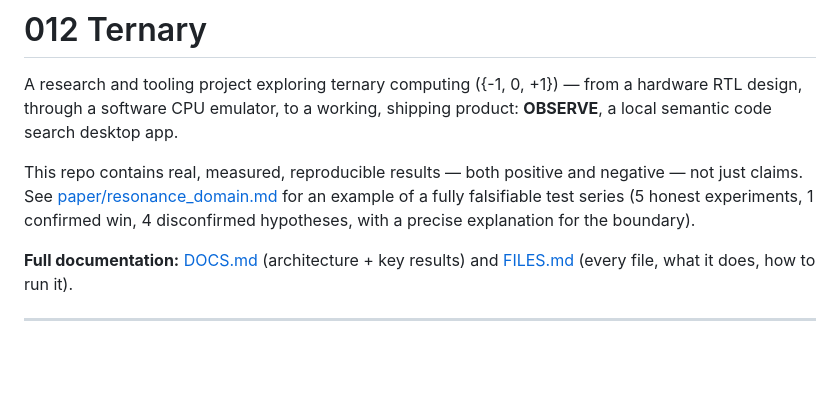
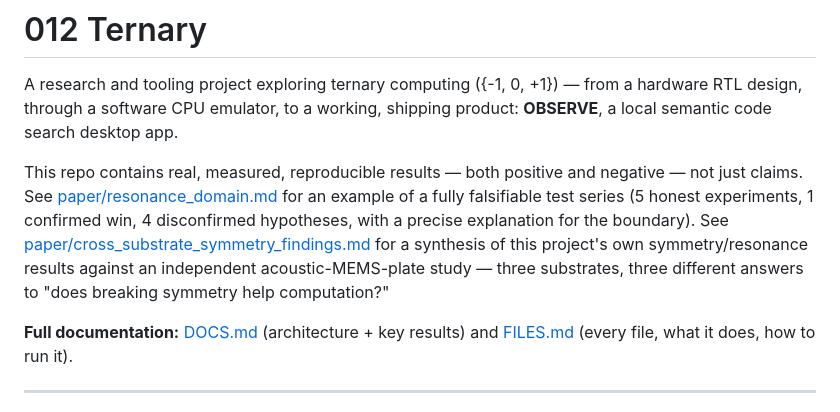
Before and after one commit to gbranaa4-hue/012-trit-search, a Markdown page: README.md, the part around the change. GitHub-like rendering; blank space fills up the shorter version.

```diff
--- a/README.md
+++ b/README.md
@@ -2,7 +2,7 @@
 
 A research and tooling project exploring ternary computing ({-1, 0, +1}) — from a hardware RTL design, through a software CPU emulator, to a working, shipping product: **OBSERVE**, a local semantic code search desktop app.
 
-This repo contains real, measured, reproducible results — both positive and negative — not just claims. See [paper/resonance_domain.md](paper/resonance_domain.md) for an example of a fully falsifiable test series (5 honest experiments, 1 confirmed win, 4 disconfirmed hypotheses, with a precise explanation for the boundary).
+This repo contains real, measured, reproducible results — both positive and negative — not just claims. See [paper/resonance_domain.md](paper/resonance_domain.md) for an example of a fully falsifiable test series (5 honest experiments, 1 confirmed win, 4 disconfirmed hypotheses, with a precise explanation for the boundary). See [paper/cross_substrate_symmetry_findings.md](paper/cross_substrate_symmetry_findings.md) for a synthesis of this project's own symmetry/resonance results against an independent acoustic-MEMS-plate study — three substrates, three different answers to "does breaking symmetry help computation?"
 
 **Full documentation:** [DOCS.md](DOCS.md) (architecture + key results) and [FILES.md](FILES.md) (every file, what it does, how to run it).
 
```
Also changed, not shown: DOCS.md (+2 -0 lines), paper/cross_substrate_symmetry_findings.md (added, +189 -0 lines).
